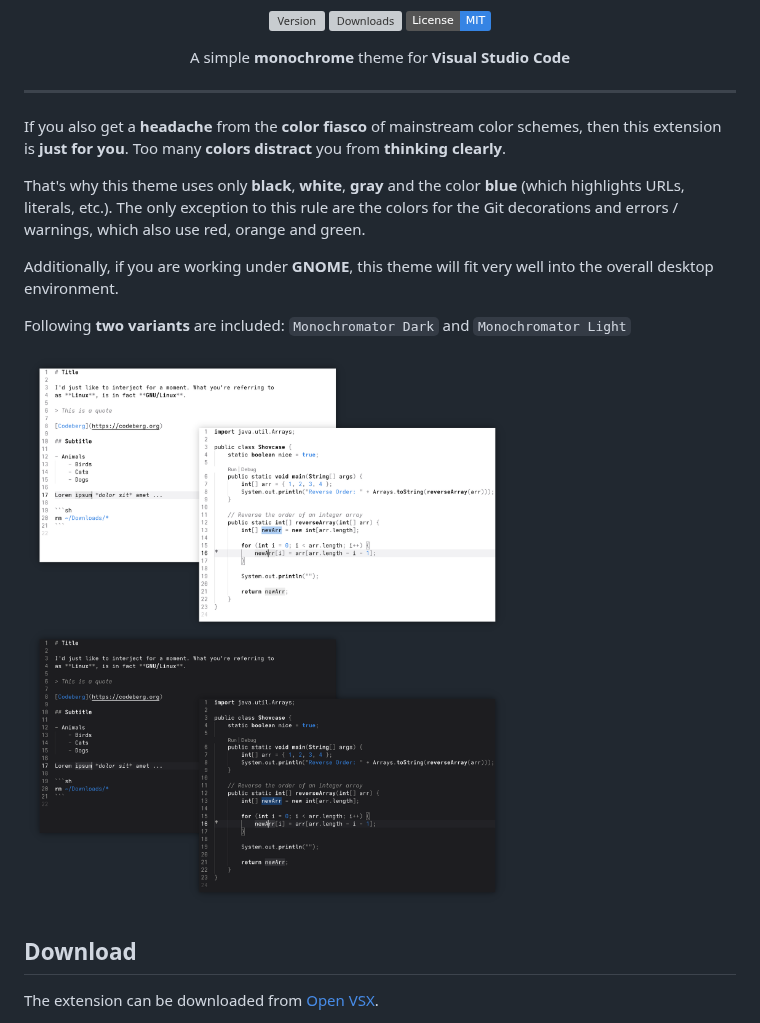
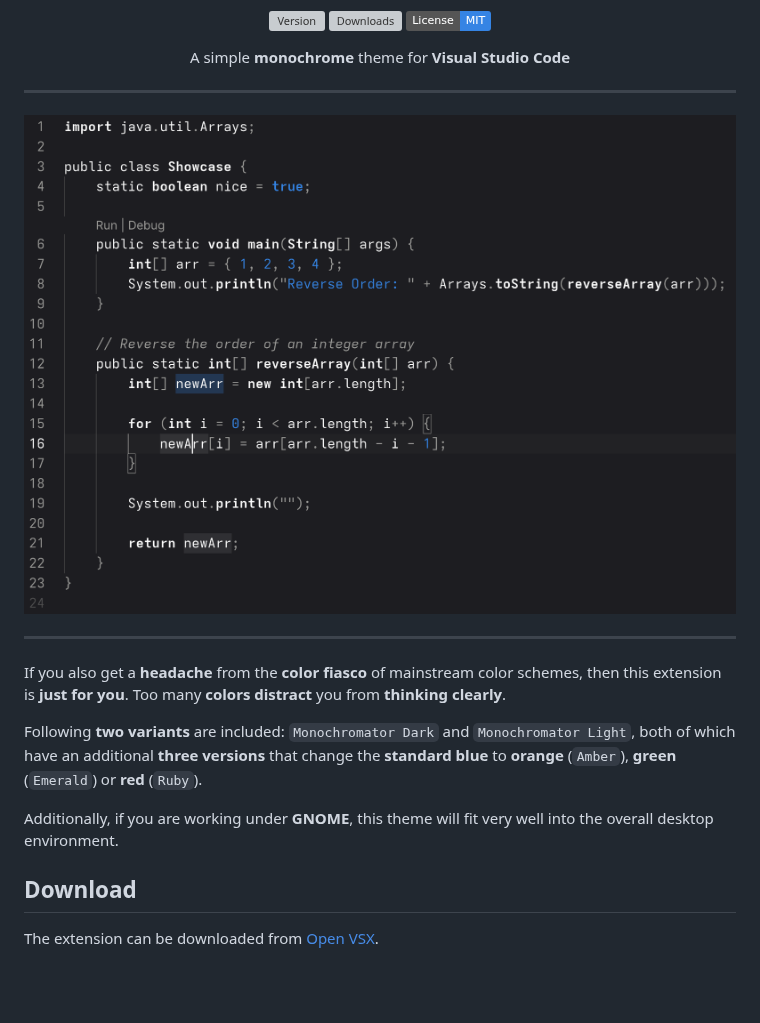
Before and after one commit to josiasbeem/monochromator, a Markdown page: README.md, the part around the change. Drawn GitHub-style; pictures changed too: images/screenshots.gif (added), images/screenshots.png (deleted); badges without logos; blank space fills up the shorter version; grey boxes are pictures that could not be loaded.

Commit message:
update readme and screenshots

```diff
--- a/README.md
+++ b/README.md
@@ -16,15 +16,15 @@
 
 ---
 
+![Screenshots](./images/screenshots.gif)
+
+---
+
 If you also get a **headache** from the **color fiasco** of mainstream color schemes, then this extension is **just for you**. Too many **colors distract** you from **thinking clearly**.
 
-That's why this theme uses only **black**, **white**, **gray** and the color **blue** (which highlights URLs, literals, etc.). The only exception to this rule are the colors for the Git decorations and errors / warnings, which also use red, orange and green.
+Following **two variants** are included: `Monochromator Dark` and `Monochromator Light`, both of which have an additional **three versions** that change the **standard blue** to **orange** (`Amber`), **green** (`Emerald`) or **red** (`Ruby`).
 
 Additionally, if you are working under **GNOME**, this theme will fit very well into the overall desktop environment.
-
-Following **two variants** are included: `Monochromator Dark` and `Monochromator Light`
-
-![Screenshots](./images/screenshots.png)
 
 ## Download
 
```
